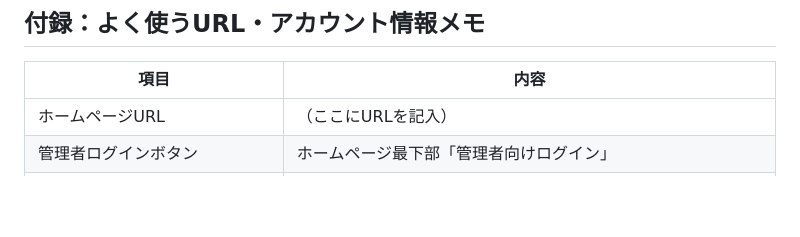
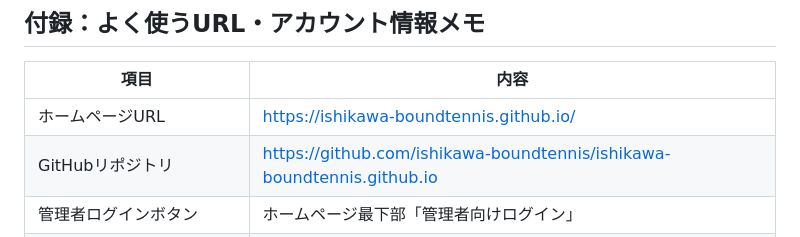
Before and after one commit to ishikawa-boundtennis/ishikawa-boundtennis.github.io, a Markdown page: 運用マニュアル.md, the part around the change. Rendered like a GitHub page; blank space fills up the shorter version.

Commit message:
公開URLの変更にあわせてドキュメントのURL記述を更新
リポジトリを協会名義の組織 ishikawa-boundtennis へ移管し、
リポジトリ名を ishikawa-boundtennis.github.io に変更したため、
公開URLが https://ishikawa-boundtennis.github.io/ になった。

運用マニュアルの付録に公開URLとリポジトリURLを記載し、
セットアップ手順書のOAuth承認済み生成元の記述を新URLに差し替えた。

Co-Authored-By: Claude Opus 5 (1M context) <noreply@anthropic.com>

```diff
--- a/運用マニュアル.md
+++ b/運用マニュアル.md
@@ -429,7 +429,8 @@ Excelファイルを新しくしたときは、Googleドライブへのアップ
 
 | 項目 | 内容 |
 |------|------|
-| ホームページURL | （ここにURLを記入） |
+| ホームページURL | https://ishikawa-boundtennis.github.io/ |
+| GitHubリポジトリ | https://github.com/ishikawa-boundtennis/ishikawa-boundtennis.github.io |
 | 管理者ログインボタン | ホームページ最下部「管理者向けログイン」 |
 | 管理画面ログイン方法 | Googleアカウント（`ishikawaboundtennis@gmail.com`）でログイン |
 | GoogleドライブログインID | `ishikawaboundtennis@gmail.com` |
```
Also changed, not shown: apps-script/セットアップ手順.md (+1 -1 lines).
